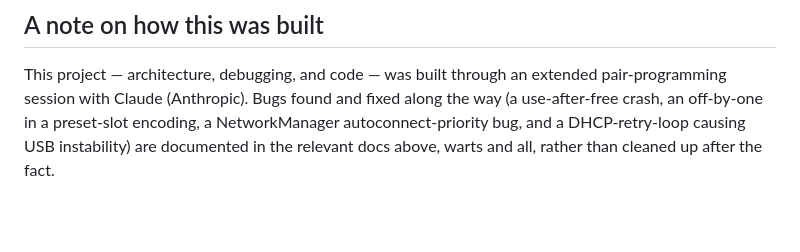
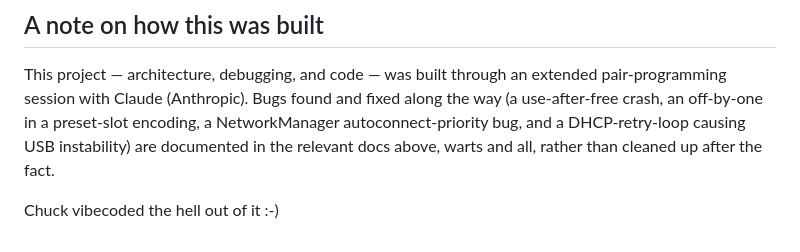
Before and after one commit to chuckbrant/cameralink, a Markdown page: README.md, the part around the change. Rendered like a GitHub page; blank space fills up the shorter version.

Commit message:
Add closing line to the vibecoding note
Co-Authored-By: Claude Sonnet 5 <noreply@anthropic.com>

```diff
--- a/README.md
+++ b/README.md
@@ -110,3 +110,5 @@ fixed along the way (a use-after-free crash, an off-by-one in a
 preset-slot encoding, a NetworkManager autoconnect-priority bug, and a
 DHCP-retry-loop causing USB instability) are documented in the relevant
 docs above, warts and all, rather than cleaned up after the fact.
+
+Chuck vibecoded the hell out of it :-)
```
